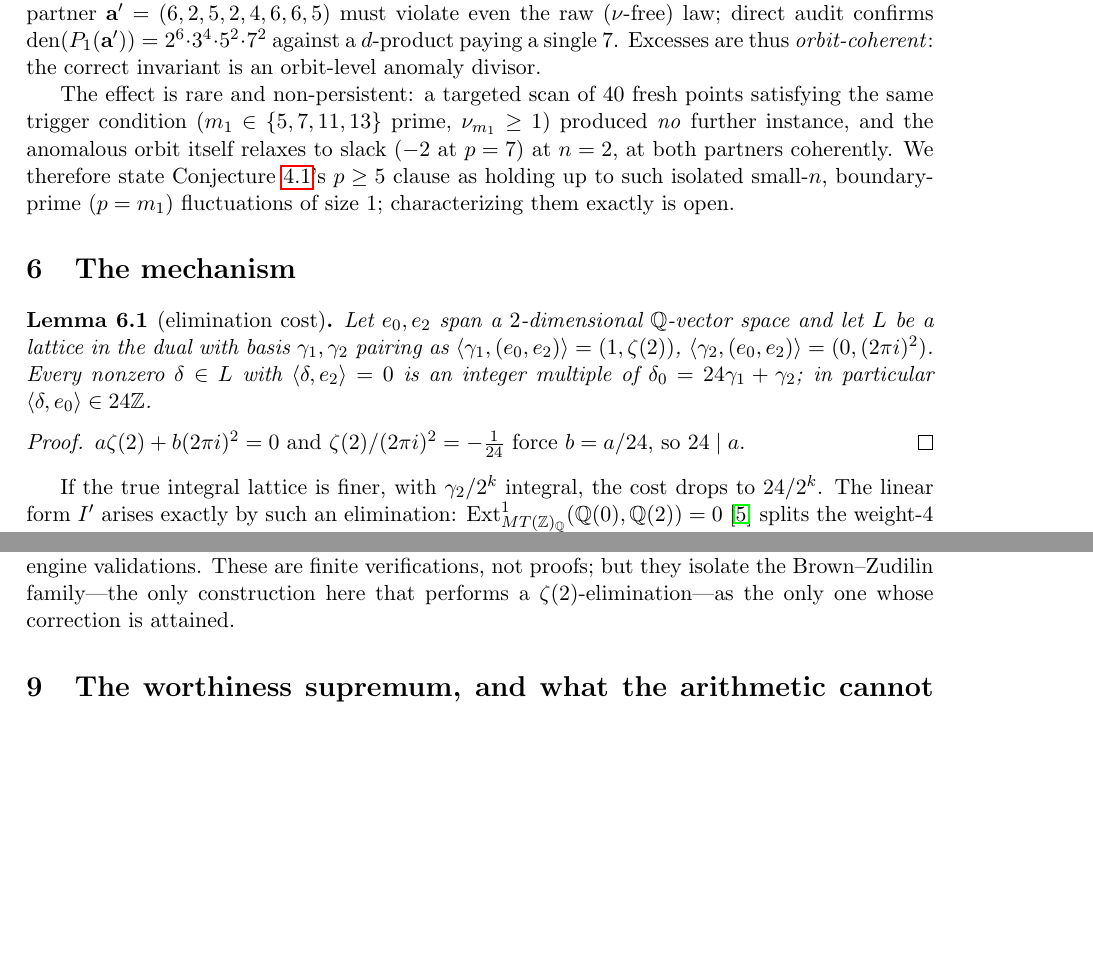
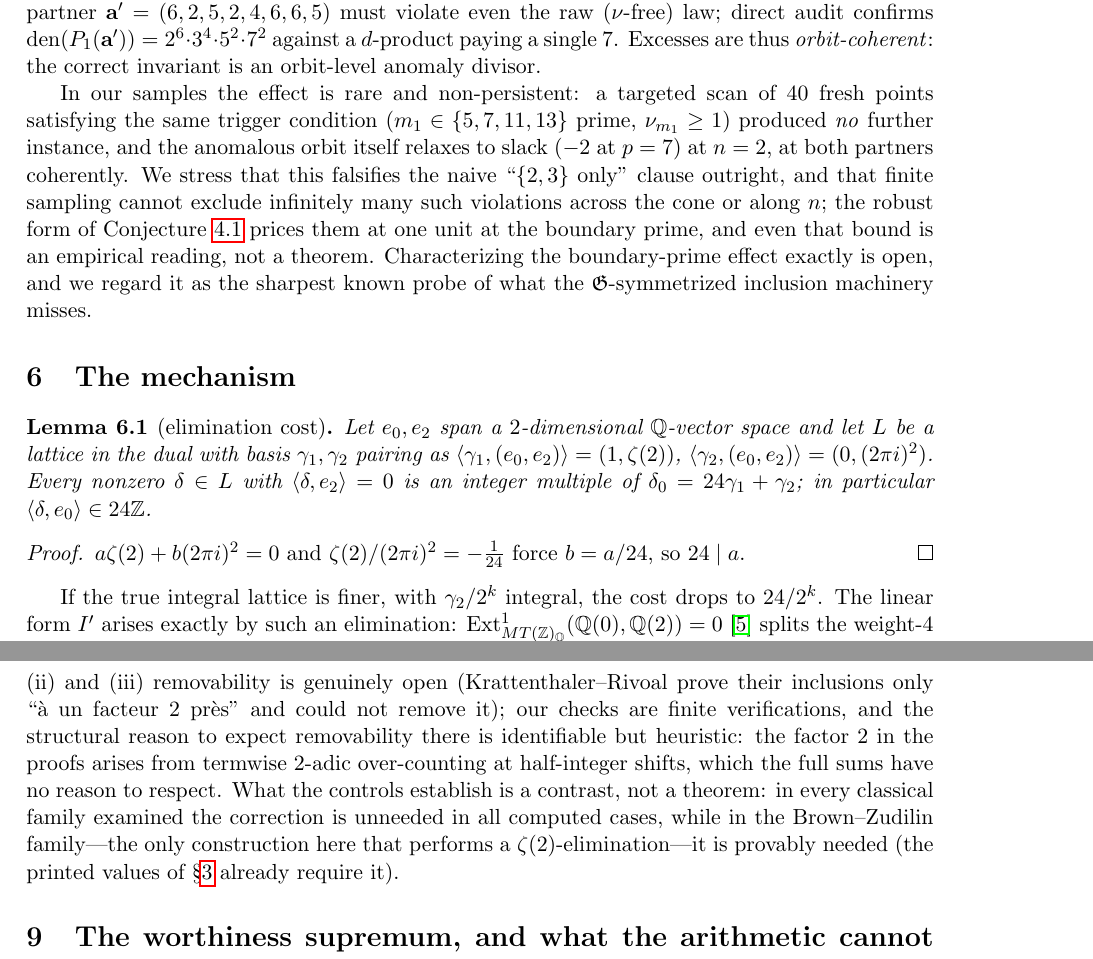
Before and after one commit to rain-1/odd-zeta-values-autoformalization, a LaTeX paper (paper/denominators.tex): two parts of pages 4 and 5 of 7 before the commit and two parts of pages 4 and 6 of 7 after it, joined at a grey line, cut so that both start at the same text, the shorter picture padded with empty space. Compiled offline with pdfLaTeX.

Commit message:
Paper integrity fixes per River's review: two-tier conjecture with explicit finite-evidence caveats, anomaly section de-smoothed, support theorem flagged as under audit, RV citation upgraded to theorem, KR removability scoped as open
Co-Authored-By: Claude Fable 5 <noreply@anthropic.com>

```diff
--- a/paper/denominators.tex
+++ b/paper/denominators.tex
@@ -266,14 +273,18 @@ $\den(P_1(\mathbf a'))=2^6\cdot3^4\cdot5^2\cdot7^2$ against a
 $d$-product paying a single $7$. Excesses are thus \emph{orbit-coherent}:
 the correct invariant is an orbit-level anomaly divisor.
 
-The effect is rare and non-persistent: a targeted scan of $40$ fresh
-points satisfying the same trigger condition ($m_1\in\{5,7,11,13\}$
-prime, $\nu_{m_1}\ge1$) produced \emph{no} further instance, and the
-anomalous orbit itself relaxes to slack ($-2$ at $p=7$) at $n=2$, at
-both partners coherently. We therefore state
-Conjecture~\ref{conj:main}'s $p\ge5$ clause as holding up to such
-isolated small-$n$, boundary-prime ($p=m_1$) fluctuations of size $1$;
-characterizing them exactly is open.
+In our samples the effect is rare and non-persistent: a targeted scan
+of $40$ fresh points satisfying the same trigger condition
+($m_1\in\{5,7,11,13\}$ prime, $\nu_{m_1}\ge1$) produced \emph{no}
+further instance, and the anomalous orbit itself relaxes to slack ($-2$
+at $p=7$) at $n=2$, at both partners coherently. We stress that this
+falsifies the naive ``$\{2,3\}$ only'' clause outright, and that finite
+sampling cannot exclude infinitely many such violations across the cone
+or along $n$; the robust form of Conjecture~\ref{conj:main} prices them
+at one unit at the boundary prime, and even that bound is an empirical
+reading, not a theorem. Characterizing the boundary-prime effect exactly
+is open, and we regard it as the sharpest known probe of what the
+$\frG$-symmetrized inclusion machinery misses.
 
 \section{The mechanism}\label{sec:mechanism}
 
@@ -358,10 +377,18 @@ the five coefficients $z_{j,n}$ exactly for $n\le5$ (apparently for the
 first time), the leading factor $2$ retained even in the
 \emph{conjectured} law \cite[eq.~(17.1)]{KR} is unnecessary, with
 $\sim30$ bits of $2$-adic margin; the well-poised parity cancellation
-and the proven inclusion of \cite{KR} serve as engine validations. These
-are finite verifications, not proofs; but they isolate the
+and the proven inclusion of \cite{KR} serve as engine validations. For (ii) and (iii)
+removability is genuinely open (Krattenthaler--Rivoal prove their
+inclusions only ``\`a un facteur $2$ pr\`es'' and could not remove it);
+our checks are finite verifications, and the structural reason to expect
+removability there is identifiable but heuristic: the factor $2$ in the
+proofs arises from termwise $2$-adic over-counting at half-integer
+shifts, which the full sums have no reason to respect. What the controls
+establish is a contrast, not a theorem: in every classical family
+examined the correction is unneeded in all computed cases, while in the
 Brown--Zudilin family---the only construction here that performs a
-$\zeta(2)$-elimination---as the only one whose correction is attained.
+$\zeta(2)$-elimination---it is provably needed (the printed values of
+\S\ref{sec:corrections} already require it).
 
 \section{The worthiness supremum, and what the arithmetic cannot do}
 \label{sec:gamma}
```
Also changed, not shown: paper/denominators.pdf, paper/denominators.tex (35 more changed lines).
